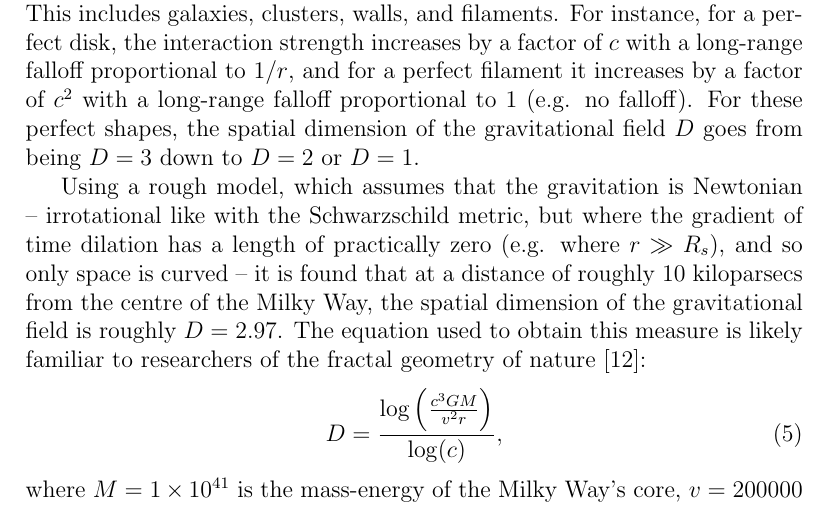
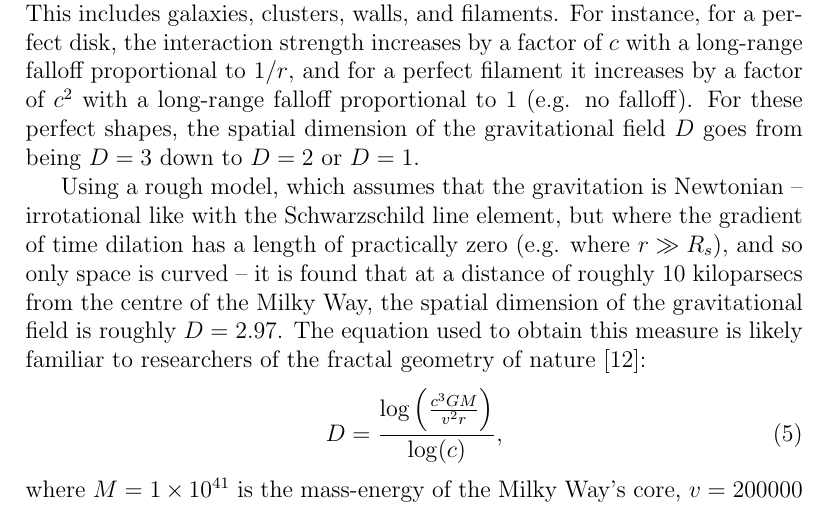
Before and after one commit to sjhalayka/papers, a LaTeX paper (anisotropic gravitation/bezier_escape.tex): part of page 4 of 6, cut so that both start at the same text. Compiled offline with pdfLaTeX.

Commit message:
Add files via upload

```diff
--- a/anisotropic gravitation/bezier_escape.tex
+++ b/anisotropic gravitation/bezier_escape.tex
@@ -154,7 +154,7 @@ This includes galaxies, clusters, walls, and filaments.
 For instance, for a perfect disk, the interaction strength increases by a factor of $c$ with a long-range falloff proportional to $1/r$, and for a perfect filament it increases by a factor of $c^2$ with a long-range falloff proportional to $1$ (e.g. no falloff).
 For these perfect shapes, the spatial dimension of the gravitational field $D$ goes from being $D = 3$ down to $D = 2$ or $D = 1$.
 
-Using a rough model, which assumes that the gravitation is Newtonian -- irrotational like with the Schwarzschild metric, but where the gradient of time dilation has a length of practically zero (e.g. where $r \gg R_s$), and so only space is curved -- it is found that at a distance of roughly $10$ kiloparsecs from the centre of the Milky Way, the spatial dimension of the gravitational field is roughly $D = 2.97$.
+Using a rough model, which assumes that the gravitation is Newtonian -- irrotational like with the Schwarzschild line element, but where the gradient of time dilation has a length of practically zero (e.g. where $r \gg R_s$), and so only space is curved -- it is found that at a distance of roughly $10$ kiloparsecs from the centre of the Milky Way, the spatial dimension of the gravitational field is roughly $D = 2.97$.
 The equation used to obtain this measure is likely familiar to researchers of the fractal geometry of nature \cite{mandelbrot}:
 \begin{equation}
 D = \frac{ \log\left(\frac{c^3 G M}{ v^2 r } \right)} { \log(c) },
```
Also changed, not shown: anisotropic gravitation/bezier_escape.pdf, anisotropic gravitation/bezier_escape.tex (2 more changed lines), 1 other file.
